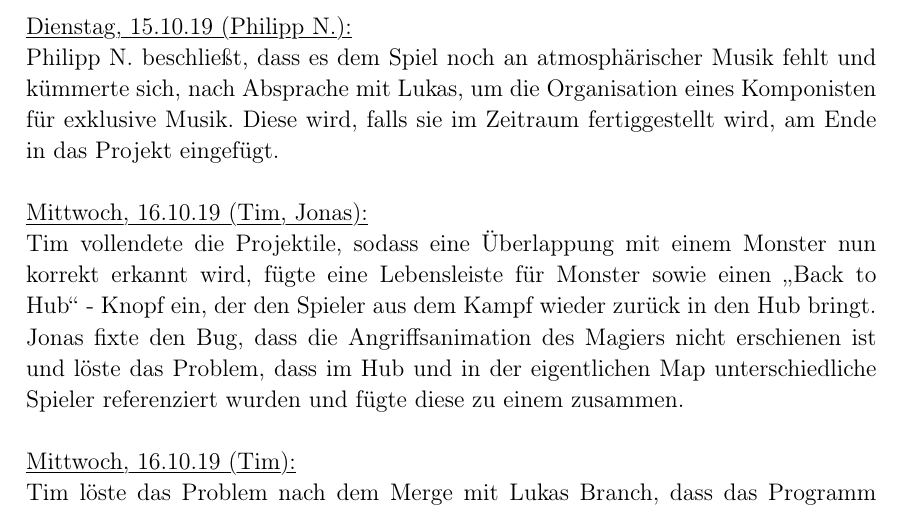
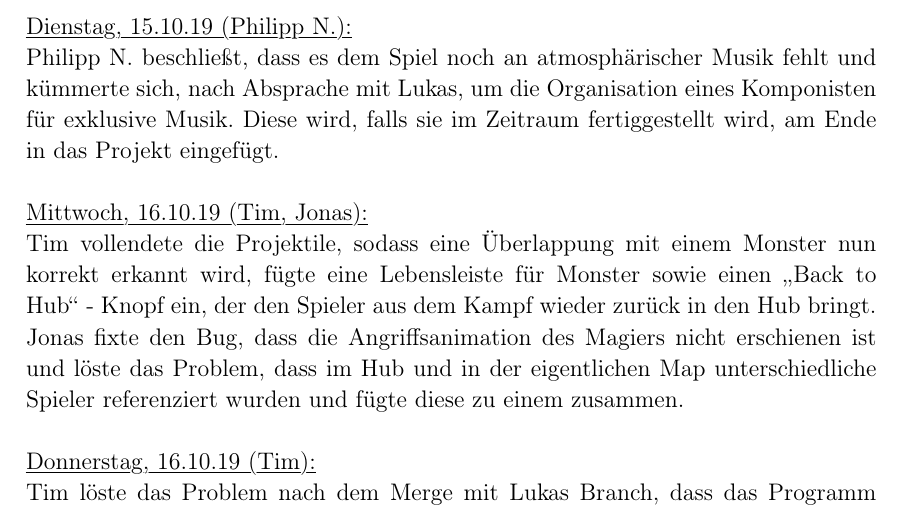
Before and after one commit to lukcod3/roleplaygame, a LaTeX document (doc/dokumentation.tex): part of page 10 of 11, cut so that both start at the same text. Compiled offline with pdfLaTeX.

Commit message:
Verbesserung 17.10.19
Donnerstag

```diff
--- a/doc/dokumentation.tex
+++ b/doc/dokumentation.tex
@@ -396,7 +396,7 @@ Philipp N. beschließt, dass es dem Spiel noch an atmosphärischer Musik fehlt u
 Tim vollendete die Projektile, sodass eine Überlappung mit einem Monster nun korrekt erkannt wird, fügte eine Lebensleiste für Monster sowie einen \glqq{}Back to Hub\grqq{} - Knopf ein, der den Spieler aus dem Kampf wieder zurück in den Hub bringt. \\
 Jonas fixte den Bug, dass die Angriffsanimation des Magiers nicht erschienen ist und löste das Problem, dass im Hub und in der eigentlichen Map unterschiedliche Spieler referenziert wurden und fügte diese zu einem zusammen. \\
 
-\myuline{Mittwoch, 16.10.19 (Tim):}
+\myuline{Donnerstag, 16.10.19 (Tim):}
 
 Tim löste das Problem nach dem Merge mit Lukas Branch, dass das Programm noch nicht an die andere X- und Y- Koordinatenspeicherung angepasst war, wie Lukas es verwendet hatte. \\
 
```
